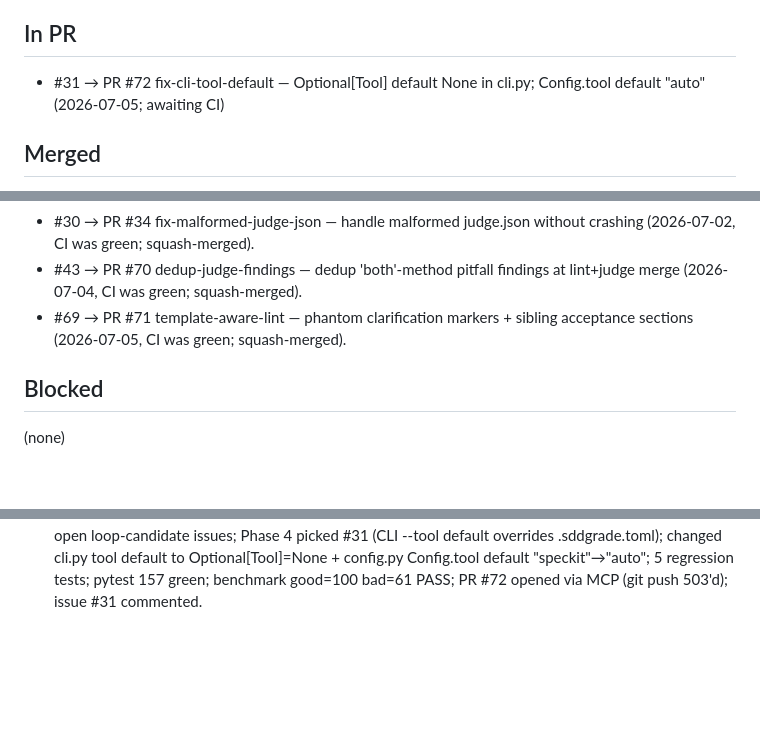
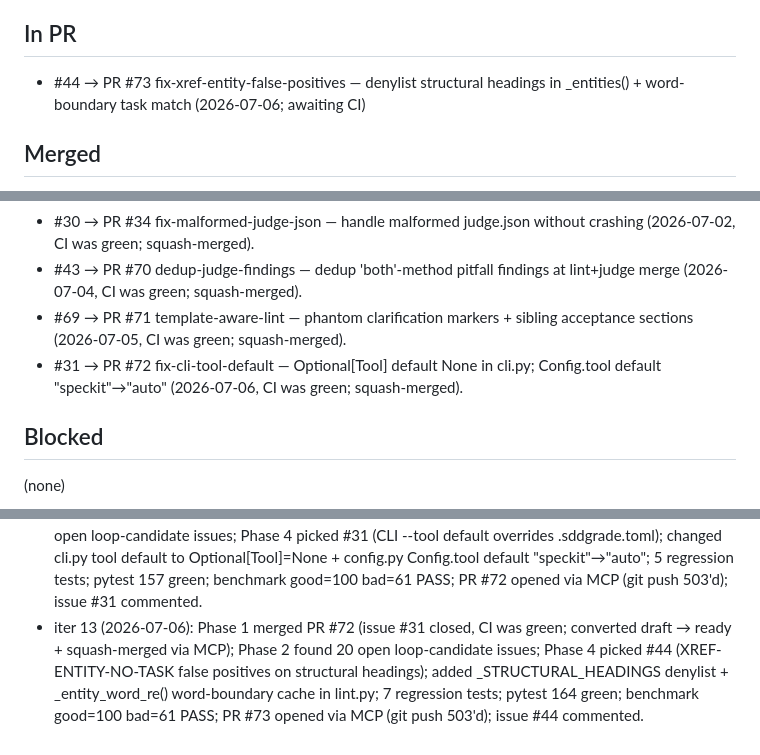
Before and after one commit to hansraj316/sdd-grader, a Markdown page: reports/IMPROVEMENT-STATE.md, 3 parts joined by grey strips. Rendered like a GitHub page; blank space fills up the shorter version.

Commit message:
chore: update state + benchmark results for iter 13 (good=100, bad=61)

```diff
--- a/reports/IMPROVEMENT-STATE.md
+++ b/reports/IMPROVEMENT-STATE.md
@@ -44,7 +44,7 @@ Tessl, and Spec-Kit extensions/presets.)
 
 ## In PR
 
-- #31 → PR #72 fix-cli-tool-default — Optional[Tool] default None in cli.py; Config.tool default "auto" (2026-07-05; awaiting CI)
+- #44 → PR #73 fix-xref-entity-false-positives — denylist structural headings in _entities() + word-boundary task match (2026-07-06; awaiting CI)
 
 ## Merged
 
@@ -57,6 +57,7 @@ Tessl, and Spec-Kit extensions/presets.)
 - #30 → PR #34 fix-malformed-judge-json — handle malformed judge.json without crashing (2026-07-02, CI was green; squash-merged).
 - #43 → PR #70 dedup-judge-findings — dedup 'both'-method pitfall findings at lint+judge merge (2026-07-04, CI was green; squash-merged).
 - #69 → PR #71 template-aware-lint — phantom clarification markers + sibling acceptance sections (2026-07-05, CI was green; squash-merged).
+- #31 → PR #72 fix-cli-tool-default — Optional[Tool] default None in cli.py; Config.tool default "speckit"→"auto" (2026-07-06, CI was green; squash-merged).
 
 ## Blocked
 
@@ -112,3 +113,9 @@ Tessl, and Spec-Kit extensions/presets.)
   .sddgrade.toml); changed cli.py tool default to Optional[Tool]=None + config.py Config.tool
   default "speckit"→"auto"; 5 regression tests; pytest 157 green; benchmark good=100 bad=61
   PASS; PR #72 opened via MCP (git push 503'd); issue #31 commented.
+- iter 13 (2026-07-06): Phase 1 merged PR #72 (issue #31 closed, CI was green; converted draft
+  → ready + squash-merged via MCP); Phase 2 found 20 open loop-candidate issues; Phase 4 picked
+  #44 (XREF-ENTITY-NO-TASK false positives on structural headings); added _STRUCTURAL_HEADINGS
+  denylist + _entity_word_re() word-boundary cache in lint.py; 7 regression tests; pytest 164
+  green; benchmark good=100 bad=61 PASS; PR #73 opened via MCP (git push 503'd); issue #44
+  commented.
```
Also changed, not shown: other parts of reports/IMPROVEMENT-STATE.md (+2 -2 lines).
